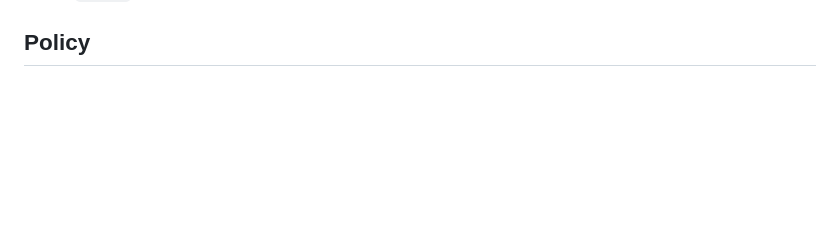
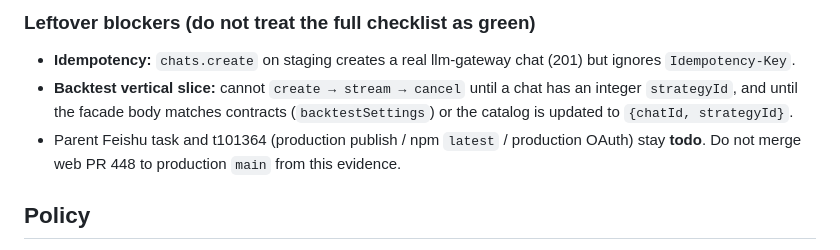
Before and after one commit to alphafoxai/alphafox-cli, a Markdown page: docs/e2e-staging.md, the part around one of its changes. GitHub-like rendering; blank space fills up the shorter version.

```diff
--- a/docs/e2e-staging.md
+++ b/docs/e2e-staging.md
@@ -51,3 +63,8 @@ Web PR: https://github.com/alphafoxai/alphafox-web/pull/448 (head `65d1f816`). D
+### Leftover blockers (do not treat the full checklist as green)
+
+- **Idempotency:** `chats.create` on staging creates a real llm-gateway chat (201) but ignores `Idempotency-Key`.
+- **Backtest vertical slice:** cannot `create → stream → cancel` until a chat has an integer `strategyId`, and until the facade body matches contracts (`backtestSettings`) or the catalog is updated to `{chatId, strategyId}`.
+- Parent Feishu task and t101364 (production publish / npm `latest` / production OAuth) stay **todo**. Do not merge web PR 448 to production `main` from this evidence.
 
 ## Policy
 
```
Also changed, not shown: other parts of docs/e2e-staging.md (+19 -7 lines).
